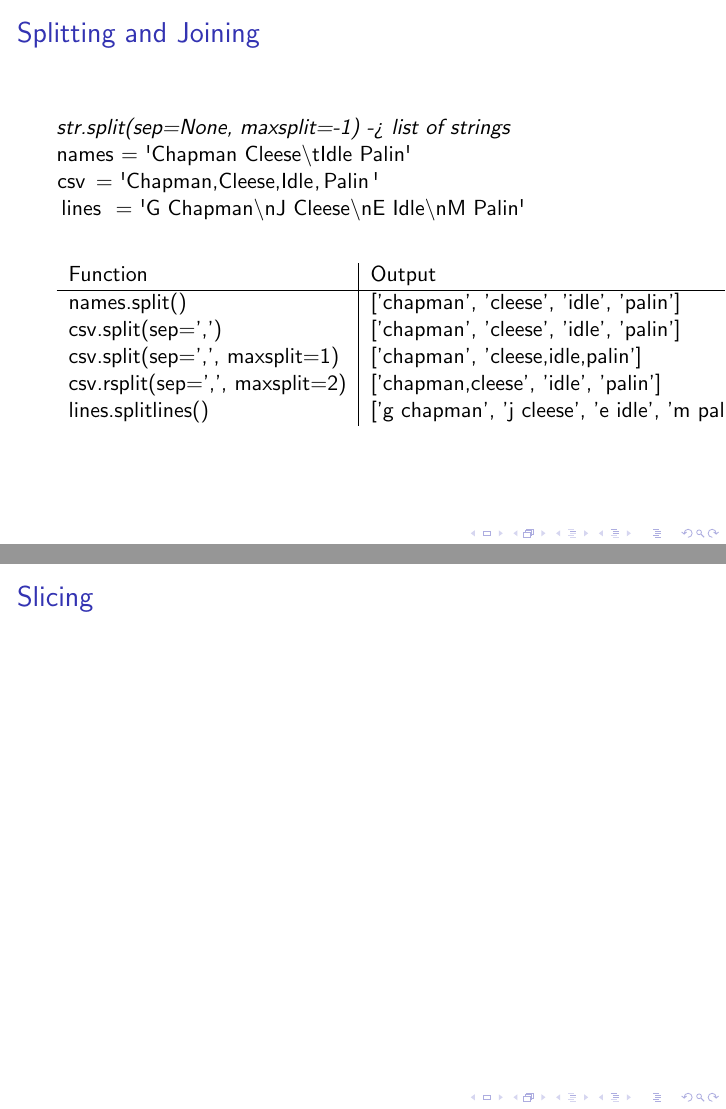
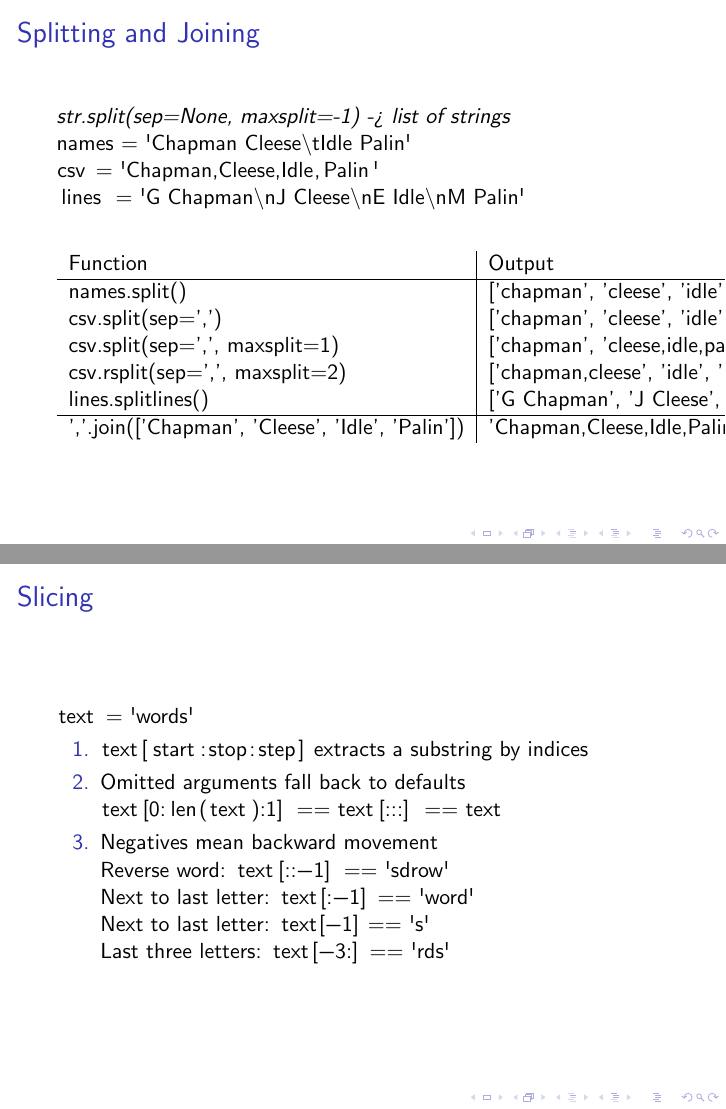
Before and after one commit to dabrygo/presentations, LaTeX slides (intro_to_python/02_strings/02_strings.tex): pages 7 and 8 of 15, joined at a grey line. Compiled offline with pdfLaTeX.

Commit message:
String slices

```diff
--- a/intro_to_python/02_strings/02_strings.tex
+++ b/intro_to_python/02_strings/02_strings.tex
@@ -154,7 +154,9 @@
     csv.split(sep=',') & ['chapman', 'cleese', 'idle', 'palin'] \\
     csv.split(sep=',', maxsplit=1) & ['chapman', 'cleese,idle,palin'] \\
     csv.rsplit(sep=',', maxsplit=2) & ['chapman,cleese', 'idle', 'palin'] \\
-    lines.splitlines() & ['g chapman', 'j cleese', 'e idle', 'm palin']
+    lines.splitlines() & ['G Chapman', 'J Cleese', 'E Idle', 'M Palin'] \\
+    \hline
+    ','.join(['Chapman', 'Cleese', 'Idle', 'Palin']) & 'Chapman,Cleese,Idle,Palin'
     \end{tabular}
   \end{table}
 \end{frame}
@@ -165,6 +167,28 @@
 %
 \begin{frame}
   \frametitle{Slicing}
+
+  \lstinline{text = 'words'}
+
+  \begin{enumerate}
+    \item \lstinline{text[start:stop:step]} extracts a substring by indices
+    \item Omitted arguments fall back to defaults
+
+      \lstinline{text[0:len(text):1] == text[:::] == text}
+
+    \item Negatives mean backward movement
+
+      Reverse word: \lstinline{text[::-1] == 'sdrow'}
+
+      Next to last letter: \lstinline{text[:-1] == 'word'}
+
+      Next to last letter: \lstinline{text[-1] == 's'}
+
+      Last three letters: \lstinline{text[-3:] == 'rds'}
+
+
+
+  \end{enumerate}
 
 \end{frame}
 
```
Also changed, not shown: intro_to_python/02_strings/02_strings.tex (8 more changed lines).
